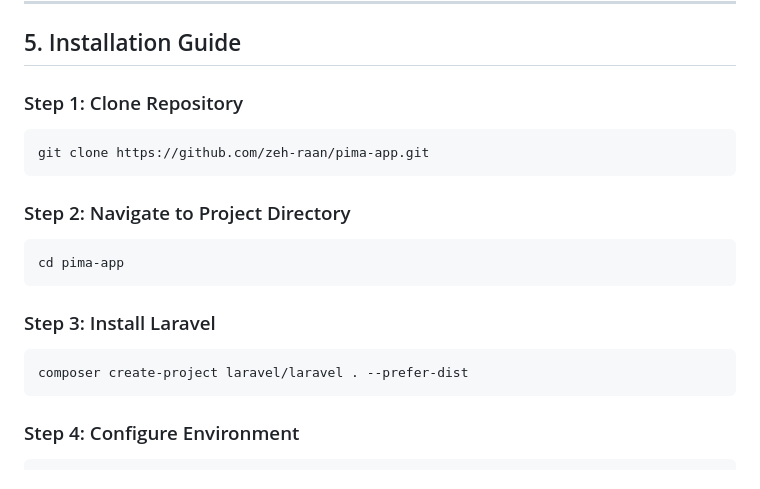
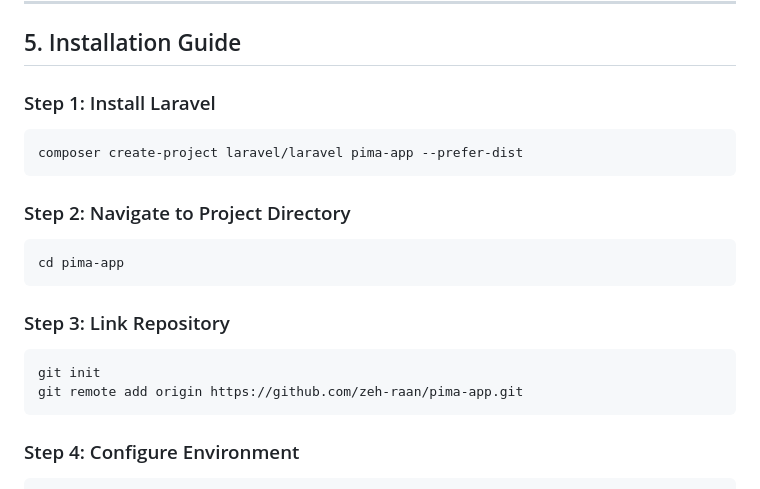
Before and after one commit to zeh-raan/pima-app, a Markdown page: README.md, the part around the change. Drawn GitHub-style.

Commit message:
Revise installation guide for Laravel setup
Updated installation steps for Laravel project setup.

````diff
--- a/README.md
+++ b/README.md
@@ -78,17 +78,18 @@ All API routes are grouped within `routes/api.php`.
 
 ## 5. Installation Guide
 
-### Step 1: Clone Repository
+### Step 1: Install Laravel
 ```bash
-git clone https://github.com/zeh-raan/pima-app.git
+composer create-project laravel/laravel pima-app --prefer-dist
 ```
 ### Step 2: Navigate to Project Directory
 ```bash
 cd pima-app
 ```
-### Step 3: Install Laravel
+### Step 3: Link Repository
 ```bash
-composer create-project laravel/laravel . --prefer-dist
+git init
+git remote add origin https://github.com/zeh-raan/pima-app.git
 ```
 ### Step 4: Configure Environment
 ```bash
````
